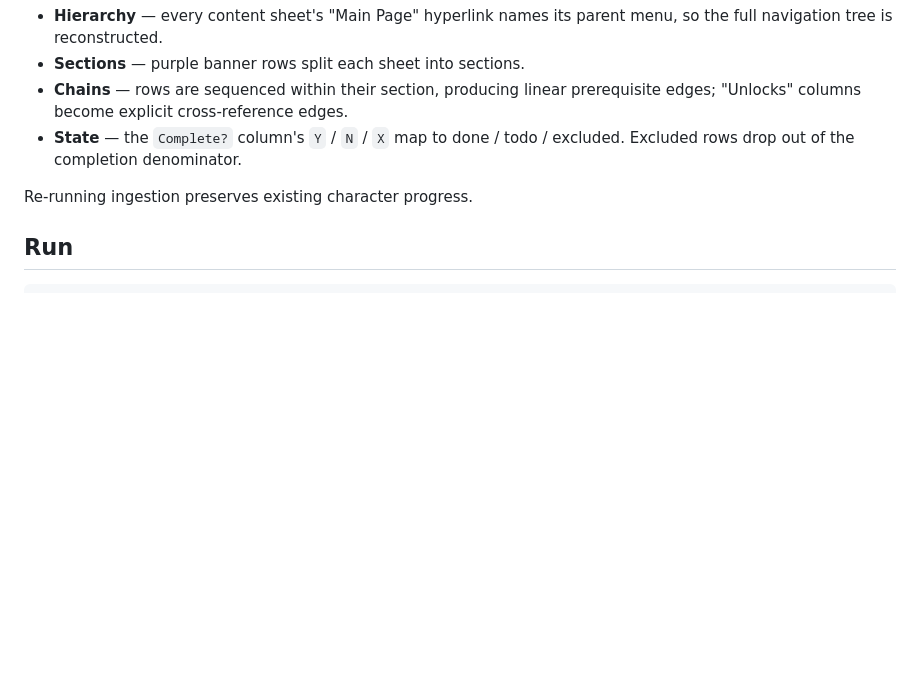
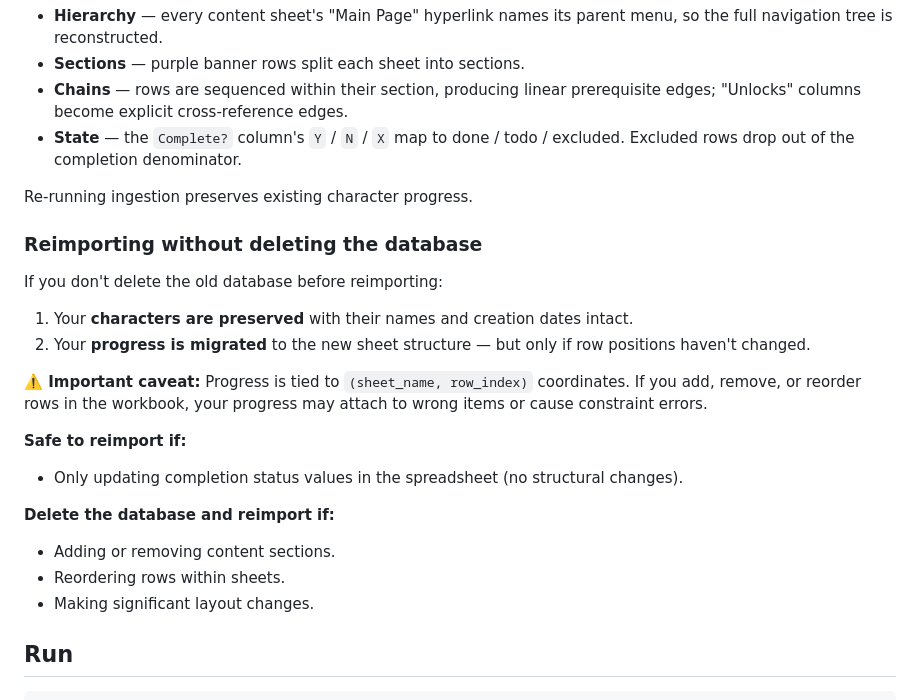
Before and after one commit to JEschete/FFXIV_Completionist_Browser_App, a Markdown page: README.md, the part around the change. GitHub-like rendering; blank space fills up the shorter version.

````diff
--- a/README.md
+++ b/README.md
@@ -79,6 +79,23 @@ truth — the importer captures:
 
 Re-running ingestion preserves existing character progress.
 
+### Reimporting without deleting the database
+
+If you don't delete the old database before reimporting:
+
+1. Your **characters are preserved** with their names and creation dates intact.
+2. Your **progress is migrated** to the new sheet structure — but only if row positions haven't changed.
+
+**⚠️ Important caveat:** Progress is tied to `(sheet_name, row_index)` coordinates. If you add, remove, or reorder rows in the workbook, your progress may attach to wrong items or cause constraint errors.
+
+**Safe to reimport if:**
+- Only updating completion status values in the spreadsheet (no structural changes).
+
+**Delete the database and reimport if:**
+- Adding or removing content sections.
+- Reordering rows within sheets.
+- Making significant layout changes.
+
 ## Run
 
 ```powershell
````
